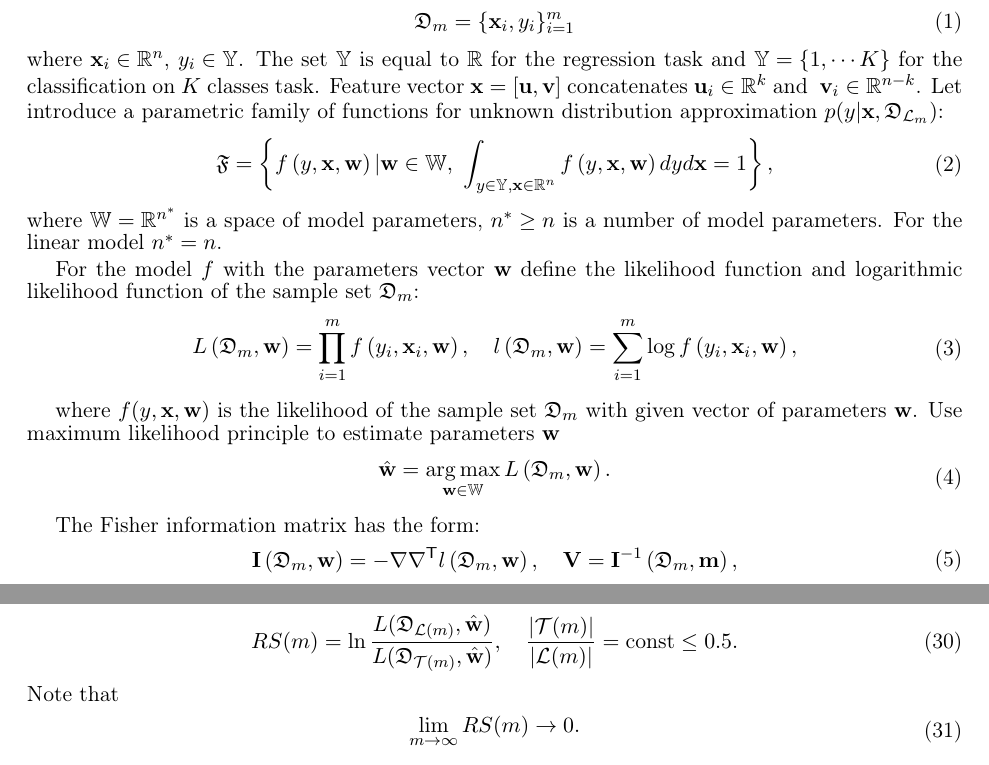
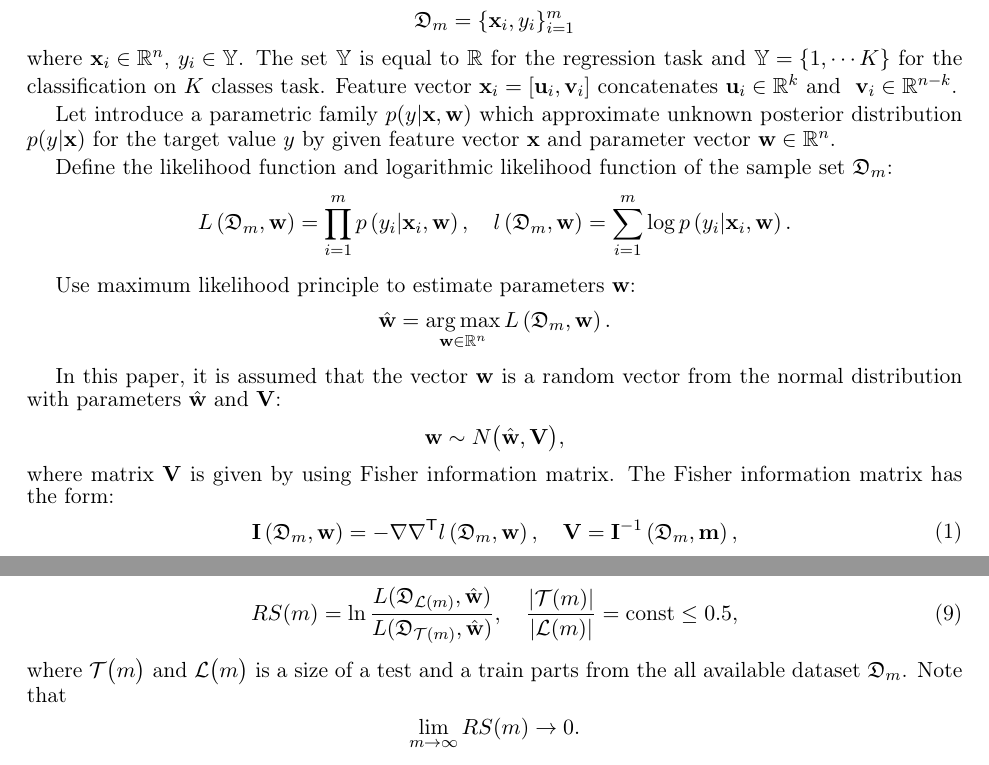
Before and after one commit to tamazgadaev/SampleSizeEstimation, a LaTeX paper (paper/Grabovoy2021SampleSize.tex): two parts of pages 3 and 6 of 12, joined at a grey line, cut so that both start at the same text. The pictures show the PDF file paper/Grabovoy2021SampleSize.pdf that the author committed with the source.

Commit message:
some fix

```diff
--- a/paper/Grabovoy2021SampleSize.tex
+++ b/paper/Grabovoy2021SampleSize.tex
@@ -168,48 +170,41 @@ Given a sample set of size $m$:
 \begin{aligned}
 	\mathfrak{D}_{m} = \{\textbf{x}_i, y_i\}_{i = 1}^{m}
 \end{aligned}
-\end{equation}
-where $\textbf{x}_i\in \mathbb{R}^{n}$, $y_i\in \mathbb{Y}$. The set~$\mathbb{Y}$ is equal to~$\mathbb{R}$ for the regression task and~$\mathbb{Y}=\{1,\cdots K\}$ for the classification on~$K$ classes task. Feature vector $\textbf{x} = [\textbf{u}, \textbf{v}]$ concatenates $\textbf{u}_i\in \mathbb{R}^{k}$ and $~\textbf{v}_i\in \mathbb{R}^{n-k}$.
-%The sample set $\mathfrak{D}_{m}$ randomly splits into train and test parts
-%\begin{equation}
-%\label{eq:ps:2}
-%\begin{aligned}
-%	\mathfrak{D}_{\mathcal{T}_{m}} = \{\textbf{x}_i, \textbf{y}_i\}_{i \in \mathcal{T}_{m}}, \quad \mathfrak{D}_{\mathcal{L}_{m}} = \{\textbf{x}_i, \textbf{y}_i\}_{i \in \mathcal{L}_{m}}, \quad  \mathcal{T}_{m}\sqcup\mathcal{L}_{m} = \{1, ..., m\}.
-%\end{aligned}
-%\end{equation}
-Let introduce a parametric family of functions for unknown distribution approximation $p(y|\textbf{x}, \mathfrak{D}_{\mathcal{L}_{m}})$:
-\begin{equation}
-\label{eq:ps:3}
-\begin{aligned}
-	\mathfrak{F} = \left\{f\left(y,\textbf{x}, \textbf{w}\right)|\textbf{w}\in\mathbb{W},~\int_{y\in \mathbb{Y}, \textbf{x}\in\mathbb{R}^{n}}f\left(y, \textbf{x}, \textbf{w}\right)dyd\textbf{x}=1\right\},
-\end{aligned}
-\end{equation}
-where~$\mathbb{W} = \mathbb{R}^{n^*}$ is a space of model parameters, $n^*\geq n$ is a number of model parameters. For the linear model~$n^*=n$.
+\]
+where $\textbf{x}_i\in \mathbb{R}^{n}$, $y_i\in \mathbb{Y}$. The set~$\mathbb{Y}$ is equal to~$\mathbb{R}$ for the regression task and~$\mathbb{Y}=\{1,\cdots K\}$ for the classification on~$K$ classes task. Feature vector $\textbf{x}_{i} = [\textbf{u}_{i}, \textbf{v}_{i}]$ concatenates $\textbf{u}_i\in \mathbb{R}^{k}$ and $~\textbf{v}_i\in \mathbb{R}^{n-k}$.
 
-For the model $f$ with the parameters vector $\textbf{w}$ define the likelihood function and logarithmic likelihood function of the sample set $\mathfrak{D}_{m}$:
-\begin{equation}
+Let introduce a parametric family $p(y|\textbf{x}, \textbf{w})$ which approximate unknown posterior distribution $p(y|\textbf{x})$ for the target value~$y$ by given feature vector~$\textbf{x}$ and parameter vector~$\textbf{w}\in \mathbb{R}^{n}$.
+
+Define the likelihood function and logarithmic likelihood function of the sample set $\mathfrak{D}_{m}$:
+\[
 \label{eq:ps:4}
 \begin{aligned}
-	L\left(\mathfrak{D}_{m}, \textbf{w}\right) = \prod_{i=1}^{m} f\left(y_{i},\textbf{x}_{i}, \textbf{w}\right),\quad l\left(\mathfrak{D}_{m}, \textbf{w}\right) = \sum_{i=1}^{m} \log f\left(y_i,\textbf{x}_{i}, \textbf{w}\right),
+	L\left(\mathfrak{D}_{m}, \textbf{w}\right) = \prod_{i=1}^{m} p\left(y_{i}|\textbf{x}_{i}, \textbf{w}\right),\quad l\left(\mathfrak{D}_{m}, \textbf{w}\right) = \sum_{i=1}^{m} \log p\left(y_i|\textbf{x}_{i}, \textbf{w}\right).
 \end{aligned}
-\end{equation}
+\]
 
-where $f(y,\textbf{x}, \textbf{w})$ is the likelihood of the sample set $\mathfrak{D}_{m}$ with given vector of parameters $\textbf{w}$.
-Use maximum likelihood principle to estimate parameters $\textbf{w}$
-\begin{equation}
+Use maximum likelihood principle to estimate parameters $\textbf{w}$:
+\[
 \label{eq:ps:5}
 \begin{aligned}
-	\hat{\textbf{w}} = \argmax_{\textbf{w}\in\mathbb{W}}L\left(\mathfrak{D}_{m}, \textbf{w}\right).
+	\hat{\textbf{w}} = \argmax_{\textbf{w}\in\mathbb{R}^{n}}L\left(\mathfrak{D}_{m}, \textbf{w}\right).
 \end{aligned}
-\end{equation}
+\]
 
-The Fisher information matrix has the form:
-\begin{equation}
+In this paper, it is assumed that the vector \textbf{w} is a random vector from the normal distribution with parameters~$\hat{\textbf{w}}$ and~$\mathbf{V}$:
+\[
+\label{eq:ps:5'}
+\begin{aligned}
+    \textbf{w} \sim N\bigr(\hat{\textbf{w}}, \mathbf{V}\bigr),
+\end{aligned}
+\]
+where matrix~$\mathbf{V}$ is given by using Fisher information matrix. The Fisher information matrix has the form:
+\[
 \label{eq:ps:6}
 \begin{aligned}
 	\textbf{I}\left(\mathfrak{D}_{m}, \textbf{w}\right) = -\nabla\nabla^{\mathsf{T}}l\left(\mathfrak{D}_{m}, \textbf{w}\right), \quad  \textbf{V} = \textbf{I}^{-1}\left(\mathfrak{D}_{m}, \textbf{m}\right),
 \end{aligned}
-\end{equation}
+\]
 statistic-based methods and Bayesian methods use the Fisher information matrix to estimation the sample size.
 
 \section{Statistic-based sample size estimation}
@@ -230,9 +225,8 @@ Consider the linear regression task. Test the hypothesis
 \label{eq:sb:2}
 \begin{aligned}
-	H_0: \textbf{m}_{u} = \textbf{m}^0_{u}, \quad H_1: \textbf{m}_{u} \not= \textbf{m}^0_{u}.
+	H_0: \mathsf{E}\textbf{w}_{u} = \textbf{m}^0_{u}, \quad H_1: \mathsf{E}\textbf{w}_{u} \not= \textbf{m}^0_{u}.
 \end{aligned}
-\end{equation}
+\]
 
 Let statistics $S_{m,u}\left(\textbf{w}_{u}, \textbf{w}_{v}\right)$ and $S_{m,v}\left(\textbf{w}_{u}, \textbf{w}_{v}\right)$ are derivatives of log-likelihood of the sample set $\mathfrak{D}_{m}$ with respect to $\textbf{w}_{u}$ and $\textbf{w}_{v}$.
 Consider~$\textbf{s}_{m} = S_{m,u}\left(\textbf{m}^{0}_{u}, \hat{\textbf{w}}^{0}_{v}\right)$, where $\hat{\textbf{w}}^{0}_{v}$ is derived from the equation
-\begin{equation}
@@ -273,13 +268,13 @@ Using \eqref{eq:sb:5} and \eqref{eq:sb:6} derive
 \begin{aligned}
 	m^* = \frac{\gamma^*}{\gamma^0}.
 \end{aligned}
-\end{equation}
-This is a sufficient minimum sample size to distinguish $\textbf{m}_{u}$ from $\textbf{m}^0_{u}$.
+\]
+This is a sufficient minimum sample size to distinguish $\mathsf{E}\textbf{w}_{u}$ from $\textbf{m}^0_{u}$.
 
 \subsection{Likelihood ratio test}\label{likelihood_test}
 Let the likelihood of the sample be
-\begin{equation}
+\[
 \label{eq:sb:8}
 \begin{aligned}
-	p(y|\textbf{u},\textbf{v},\textbf{w}_{u},\textbf{w}_{v}) = \exp\left(\frac{y\theta- b(\theta)}{a(\phi)} + c\left(y, \phi\right)\right),
+	p(y|\mathbf{x},\textbf{w}) = \exp\left(\frac{y\theta- b(\theta)}{a(\phi)} + c\left(y, \phi\right)\right),
 \end{aligned}
@@ -308,10 +303,10 @@ When $H_0$ holds, the statistics $LR$ asymptotically has $\chi^2(k)$ distributio
 \begin{aligned}
 	\gamma = m\Delta^*, \quad \Delta^* = \mathsf{E}\left[2a^{-1}(\phi)\left\{\left(\theta - \theta^*\right)\nabla b(\theta) - b(\theta) + b(\theta^*)\right\}\right],
 \end{aligned}
-\end{equation}
+\]
 where the parameters $\theta$ and $\theta^*$ are calculated according to the parameters $\textbf{w} = [\textbf{w}_{u}, \textbf{w}_{v}]$ and $\textbf{w}^* = [\textbf{w}^{0}_{u}, \textbf{w}^{*}_{v}]$ respectively. The parameters  $\textbf{w}^{*}_{v}$ are given as the solution of the equation:
-\begin{equation}
+\[
 \label{eq:sb:12}
 \begin{aligned}
-	\lim_{m\to\infty}m^{-1}\mathsf{E}\left(\frac{\partial l\left(\mathfrak{D}, \left[\textbf{m}^{0}_{u}, \textbf{w}_{v}\right]\right)}{\partial \textbf{w}_{v}}\right) = 0.
+	\lim_{m\to\infty}m^{-1}\mathsf{E}\left(\frac{\partial l\left(\mathfrak{D}_m, \left[\textbf{m}^{0}_{u}, \textbf{w}_{v}\right]\right)}{\partial \textbf{w}_{v}}\right) = 0.
 \end{aligned}
@@ -323,13 +318,13 @@ Then with given $\alpha$ and $\beta$ the sufficient sample size $m^*$ is
 \begin{aligned}
 	m^* = \frac{\gamma^*}{\Delta^*}, \quad \gamma^*:\chi^2_{k, 1-\alpha} = \chi^2_{k, \beta}\left(\gamma\right),
 \end{aligned}
-\end{equation}
+\]
 where $\chi^2_{k, 1-\alpha}$, $\chi^2_{k, \beta}\left(\gamma^*\right)$ are the quantiles of the distributions $\chi^{2}_k$ and $\chi^2_{k}\left(\gamma^*\right)$.
 
 \subsection{Wald test}
 Let the likelihood of the sample be
-\begin{equation}
+\[
 \label{eq:sb:14}
 \begin{aligned}
-	p(y|\textbf{u},\textbf{v},\textbf{w}_{u},\textbf{w}_{v}) = \exp\left(\frac{y\theta- b(\theta)}{a(\phi)} + c\left(y, \phi\right)\right),
+	p(y|\mathbf{x},\textbf{w}) = \exp\left(\frac{y\theta- b(\theta)}{a(\phi)} + c\left(y, \phi\right)\right),
 \end{aligned}
@@ -349,8 +344,7 @@ The Wald test for the hypothesis is
 \begin{aligned}
 	W = \left(\hat{\textbf{w}}_{u} - \textbf{m}_{u}^{0}\right)^{\mathsf{T}}\hat{\textbf{V}}_{u}^{-1}\left(\hat{\textbf{w}}_{u} - \textbf{m}_{u}^{0}\right),
 \end{aligned}
-\end{equation}
+\]
 where $\hat{\textbf{w}} = [\hat{\textbf{w}}_{u},\hat{\textbf{w}}_{v}]$ is the vector of parameters, which maximizes likelihood \eqref{eq:sb:14}, and $\hat{\textbf{V}}_u$ is defined in \eqref{eq:ps:6}.
 
 If $H_0$ holds, the statistic $W$ asymptotically has $\chi^2$ distribution. In~\cite{shieh2005} it is shown that in case of $H_1$, the statistic $W$ asymptotically follows a $\chi^2(k,\gamma)$ distribution, where $\gamma$ is a noncentrality parameter:
-\begin{equation}
@@ -428,2 +423,3 @@ Define the over-fitting criterion as
 \label{eq:hb:5}
 \begin{aligned}
+	RS(m) = \ln\frac{L(\mathfrak{D}_{\mathcal{L}(m)}, \hat{\textbf{w}})}{L(\mathfrak{D}_{\mathcal{T}(m)}, \hat{\textbf{w}})}, \quad \frac{|\mathcal{T}(m)|}{|\mathcal{L}(m)|} = \text{const} \leq 0.5,
@@ -431,3 +426,4 @@ Define the over-fitting criterion as
 \end{aligned}
-\end{equation}
+\]
+where~$\mathcal{T}\bigr(m\bigr)$ and~$\mathcal{L}\bigr(m\bigr)$ is a size of a test and a train parts from the all available dataset~$\mathfrak{D}_{m}$.
 Note that
@@ -496,2 +492,3 @@ Use the coverage of the model parameters~$\textbf{w}$ and define $A\left(\mathfr
 \label{eq:bs:4}
 \begin{aligned}
+	\mathsf{P}\left(A\left(\mathfrak{D}_{m}\right)\right) =  1- \alpha.
@@ -515,36 +511,36 @@ Methods of this class maximize the expectation of some utility function $u\left(
 \begin{aligned}
 	m^* = \argmax_{m} \mathsf{E}_{\mathfrak{D}_m}\int_{\textbf{w}}u\left(\mathfrak{D}_m, \textbf{w}\right)p(\textbf{w}|\mathfrak{D}_m)d\textbf{w},
 \end{aligned}
-\end{equation}
-where utility function $u\left(\mathfrak{D}, \textbf{w}\right)$ has the form:
+\]
+where utility function $u\left(\mathfrak{D}_{m}, \textbf{w}\right)$ has the form:
 
-\begin{equation}
+\[
 \label{eq:bs:7}
 \begin{aligned}
 	u\left(\mathfrak{D}_m, \textbf{w}\right) = l\left(\mathfrak{D}_m, \textbf{w}\right) - cm,
 \end{aligned}
-\end{equation}
+\]
  where $c$  is a penalization function for each element in the sample set.
 
 \subsection{Kullback-Leibler divergence}
 Call the index  sets $\mathcal{B}_1,\mathcal{B}_2 \subset \{1,...,m\}$ in the neighbourhood, if
-\begin{equation}
+\[
 \label{eq:bs:8}
 \begin{aligned}
 	\left|\mathcal{B}_1 \Delta \mathcal{B}_2\right| = 1.
 \end{aligned}
-\end{equation}
-So that $\mathcal{B}_2$ can be transformed into $\mathcal{B}_1$ by removal, replacement or addition of one element. In~\cite{motrenko2014} it is shown that if the size of the sample set $\mathfrak{D}_{\mathcal{B}_1}$ is large enough, than the model  parameters $\hat{\textbf{w}}_1$, which  are optimised with $\mathfrak{D}_{\mathcal{B}_1}$ must be in the neighbourhood of the model parameters $\hat{\textbf{w}}_2$, which are optimised with $\mathfrak{D}_{\mathcal{B}_2}$.
+\]
+So that $\mathcal{B}_2$ can be transformed into $\mathcal{B}_1$ by removal, replacement or addition of one element. In~\cite{motrenko2014} it is shown that if the size of the sample set $\mathfrak{D}_{|\mathcal{B}_1|}$ is large enough, than the model  parameters $\hat{\textbf{w}}_1$, which  are optimised with $\mathfrak{D}_{|\mathcal{B}_1|}$ must be in the neighbourhood of the model parameters $\hat{\textbf{w}}_2$, which are optimised with $\mathfrak{D}_{|\mathcal{B}_2|}$.
 
-Use Kullback-Leibler divergence as a proximity function between distributions of the model parameters, optimised with $\mathfrak{D}_{\mathcal{B}_1}$ and $\mathfrak{D}_{\mathcal{B}_2}$:
-\begin{equation}
+Use Kullback-Leibler divergence as a proximity function between distributions of the model parameters, optimised with $\mathfrak{D}_{|\mathcal{B}_1|}$ and $\mathfrak{D}_{|\mathcal{B}_2|}$:
+\[
 \label{eq:bs:9}
 \begin{aligned}
-	D_\text{KL}\left(p_1, p_2\right) = \int_{\textbf{w}\in\mathbb{W}}p_1(\textbf{w})\log\frac{p_1(\textbf{w})}{p_2(\textbf{w})}d\textbf{w},
+	D_\text{KL}\left(p_1, p_2\right) = \int_{\textbf{w}\in\mathbb{R}^{n}}p_1(\textbf{w})\log\frac{p_1(\textbf{w})}{p_2(\textbf{w})}d\textbf{w},
 \end{aligned}
-\end{equation}
-where $p_1$ and $p_2$ are posterior probabilities of vector of parameters $\textbf{w}$ calculated on subsamples $\mathfrak{D}_{\mathcal{B}_1}$ and $\mathfrak{D}_{\mathcal{B}_2}$ respectively. It is also assumed that $\mathfrak{D}_{\mathcal{B}_1}$ and $\mathfrak{D}_{\mathcal{B}_2}$ are in the neighbourhood.
+\]
+where $p_1$ and $p_2$ are posterior probabilities of vector of parameters $\textbf{w}$ calculated on subsamples $\mathfrak{D}_{|\mathcal{B}_1|}$ and $\mathfrak{D}_{|\mathcal{B}_2|}$ respectively. It is also assumed that $\mathfrak{D}_{|\mathcal{B}_1|}$ and $\mathfrak{D}_{|\mathcal{B}_2|}$ are in the neighbourhood.
 Then estimate the sample size $m^*$ as:
-\begin{equation}
+\[
 \label{eq:bs:10}
 \begin{aligned}
@@ -552,5 +548,5 @@ Then estimate the sample size $m^*$ as:
 \end{aligned}
-\end{equation}
+\]
 
 \begin{table}[!htp]
 \centering
```
Also changed, not shown: paper/Grabovoy2021SampleSize.pdf, paper/Grabovoy2021SampleSize.tex (150 more changed lines).
